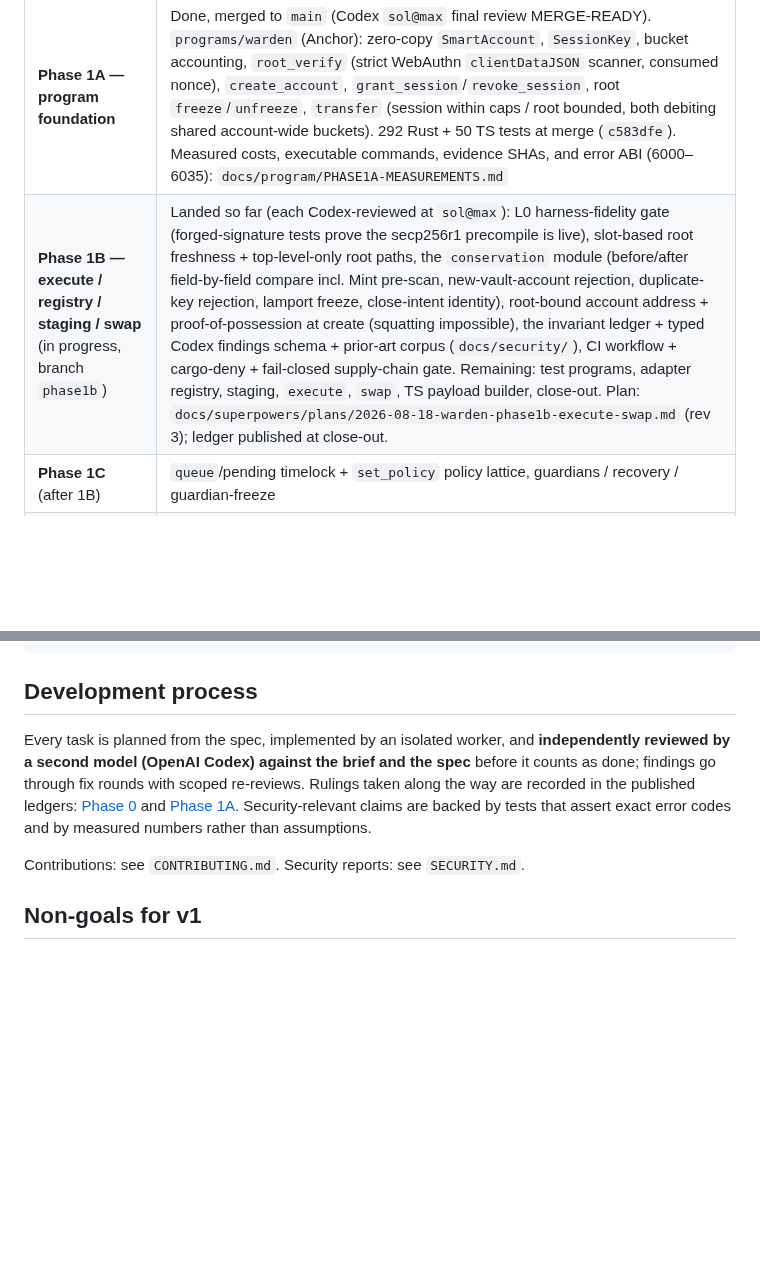
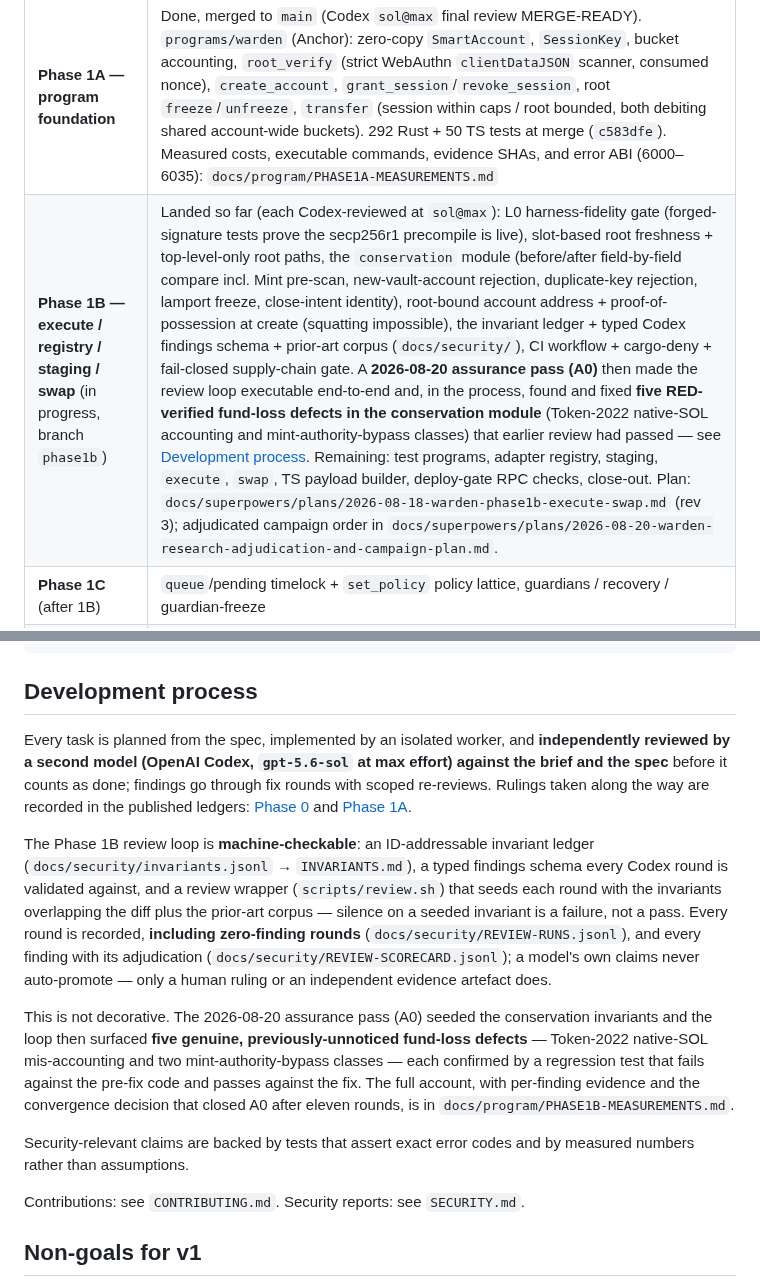
Before and after one commit to Dr-Inker/warden-wallet, a Markdown page: README.md, 2 parts joined by grey strips. Drawn GitHub-style; blank space fills up the shorter version.

```diff
--- a/README.md
+++ b/README.md
@@ -16,7 +16,7 @@ The property we build toward, stated exactly (spec §1): *if an attacker obtains
 | **Design spec** (rev 8 + binding 2026-08-19 UI/security erratum) | `docs/superpowers/specs/2026-08-18-warden-wallet-design.md` — threat model, key model, on-chain instruction set, conservation rules, recovery, rollout |
 | **Phase 0 — spikes** | Done, merged. Evidence-backed answers to the four questions that could have killed the design: passkey root verified on-chain (secp256r1 precompile + Instructions-sysvar binding), transaction byte budget on real Jupiter routes, conservation-snapshot CU cost, dApp compatibility inventory. Roll-up + decision: `docs/spikes/DECISION.md` |
 | **Phase 1A — program foundation** | Done, merged to `main` (Codex `sol@max` final review MERGE-READY).  `programs/warden` (Anchor): zero-copy `SmartAccount`, `SessionKey`, bucket accounting, `root_verify` (strict WebAuthn `clientDataJSON` scanner, consumed nonce), `create_account`, `grant_session`/`revoke_session`, root `freeze`/`unfreeze`, `transfer` (session within caps / root bounded, both debiting shared account-wide buckets). 292 Rust + 50 TS tests at merge (`c583dfe`). Measured costs, executable commands, evidence SHAs, and error ABI (6000–6035): `docs/program/PHASE1A-MEASUREMENTS.md` |
-| **Phase 1B — execute / registry / staging / swap** (in progress, branch `phase1b`) | Landed so far (each Codex-reviewed at `sol@max`): L0 harness-fidelity gate (forged-signature tests prove the secp256r1 precompile is live), slot-based root freshness + top-level-only root paths, the `conservation` module (before/after field-by-field compare incl. Mint pre-scan, new-vault-account rejection, duplicate-key rejection, lamport freeze, close-intent identity), root-bound account address + proof-of-possession at create (squatting impossible), the invariant ledger + typed Codex findings schema + prior-art corpus (`docs/security/`), CI workflow + cargo-deny + fail-closed supply-chain gate. Remaining: test programs, adapter registry, staging, `execute`, `swap`, TS payload builder, close-out. Plan: `docs/superpowers/plans/2026-08-18-warden-phase1b-execute-swap.md` (rev 3); ledger published at close-out. |
+| **Phase 1B — execute / registry / staging / swap** (in progress, branch `phase1b`) | Landed so far (each Codex-reviewed at `sol@max`): L0 harness-fidelity gate (forged-signature tests prove the secp256r1 precompile is live), slot-based root freshness + top-level-only root paths, the `conservation` module (before/after field-by-field compare incl. Mint pre-scan, new-vault-account rejection, duplicate-key rejection, lamport freeze, close-intent identity), root-bound account address + proof-of-possession at create (squatting impossible), the invariant ledger + typed Codex findings schema + prior-art corpus (`docs/security/`), CI workflow + cargo-deny + fail-closed supply-chain gate. A **2026-08-20 assurance pass (A0)** then made the review loop executable end-to-end and, in the process, found and fixed **five RED-verified fund-loss defects in the conservation module** (Token-2022 native-SOL accounting and mint-authority-bypass classes) that earlier review had passed — see [Development process](#development-process). Remaining: test programs, adapter registry, staging, `execute`, `swap`, TS payload builder, deploy-gate RPC checks, close-out. Plan: `docs/superpowers/plans/2026-08-18-warden-phase1b-execute-swap.md` (rev 3); adjudicated campaign order in `docs/superpowers/plans/2026-08-20-warden-research-adjudication-and-campaign-plan.md`. |
 | **Phase 1C** (after 1B) | `queue`/pending timelock + `set_policy` policy lattice, guardians / recovery / guardian-freeze |
 | **Design system** | Figma tokens + first Home/sign-request studies; current partial-match and dust-override frames are legacy/do-not-ship pending the binding audit in `docs/design/figma.md`. Extension/mobile research: `docs/research/2026-08-19-wallet-ui-extension-mobile.md`; plan: `docs/superpowers/plans/2026-08-19-warden-s-tier-ui-mobile.md` |
 | **Extension / services** | Not started (Phases 2–4) |
@@ -71,7 +71,13 @@ cargo clippy -p warden --lib -- -D clippy::arithmetic_side_effects
 
 ## Development process
 
-Every task is planned from the spec, implemented by an isolated worker, and **independently reviewed by a second model (OpenAI Codex) against the brief and the spec** before it counts as done; findings go through fix rounds with scoped re-reviews. Rulings taken along the way are recorded in the published ledgers: [Phase 0](docs/spikes/PHASE0-LEDGER.md) and [Phase 1A](docs/spikes/PHASE1A-LEDGER.md). Security-relevant claims are backed by tests that assert exact error codes and by measured numbers rather than assumptions.
+Every task is planned from the spec, implemented by an isolated worker, and **independently reviewed by a second model (OpenAI Codex, `gpt-5.6-sol` at max effort) against the brief and the spec** before it counts as done; findings go through fix rounds with scoped re-reviews. Rulings taken along the way are recorded in the published ledgers: [Phase 0](docs/spikes/PHASE0-LEDGER.md) and [Phase 1A](docs/spikes/PHASE1A-LEDGER.md).
+
+The Phase 1B review loop is **machine-checkable**: an ID-addressable invariant ledger (`docs/security/invariants.jsonl` → `INVARIANTS.md`), a typed findings schema every Codex round is validated against, and a review wrapper (`scripts/review.sh`) that seeds each round with the invariants overlapping the diff plus the prior-art corpus — silence on a seeded invariant is a failure, not a pass. Every round is recorded, **including zero-finding rounds** (`docs/security/REVIEW-RUNS.jsonl`), and every finding with its adjudication (`docs/security/REVIEW-SCORECARD.jsonl`); a model's own claims never auto-promote — only a human ruling or an independent evidence artefact does.
+
+This is not decorative. The 2026-08-20 assurance pass (A0) seeded the conservation invariants and the loop then surfaced **five genuine, previously-unnoticed fund-loss defects** — Token-2022 native-SOL mis-accounting and two mint-authority-bypass classes — each confirmed by a regression test that fails against the pre-fix code and passes against the fix. The full account, with per-finding evidence and the convergence decision that closed A0 after eleven rounds, is in `docs/program/PHASE1B-MEASUREMENTS.md`.
+
+Security-relevant claims are backed by tests that assert exact error codes and by measured numbers rather than assumptions.
 
 Contributions: see `CONTRIBUTING.md`. Security reports: see `SECURITY.md`.
 
```
Also changed, not shown: CLAUDE.md (+1 -0 lines), docs/NEXT-SESSION.md (+40 -17 lines).
